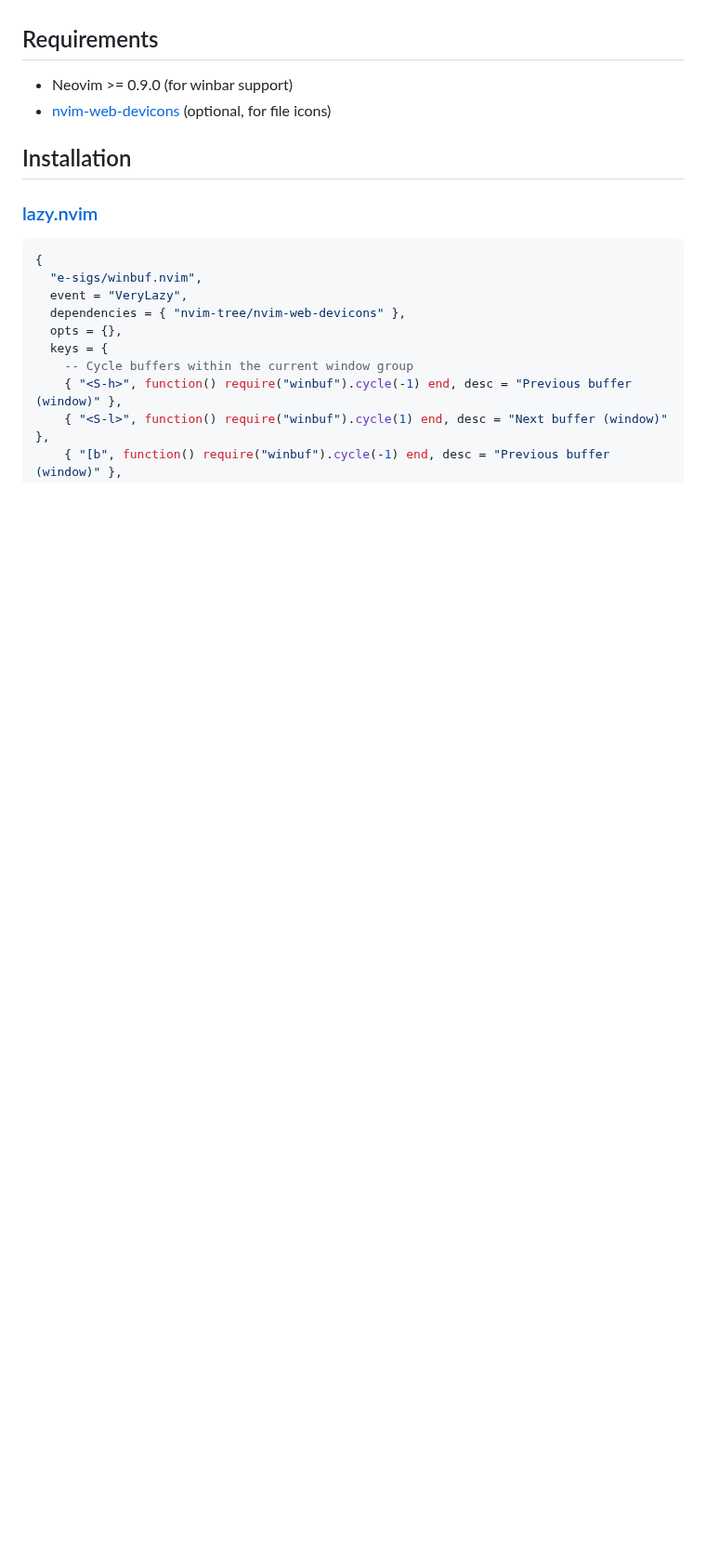
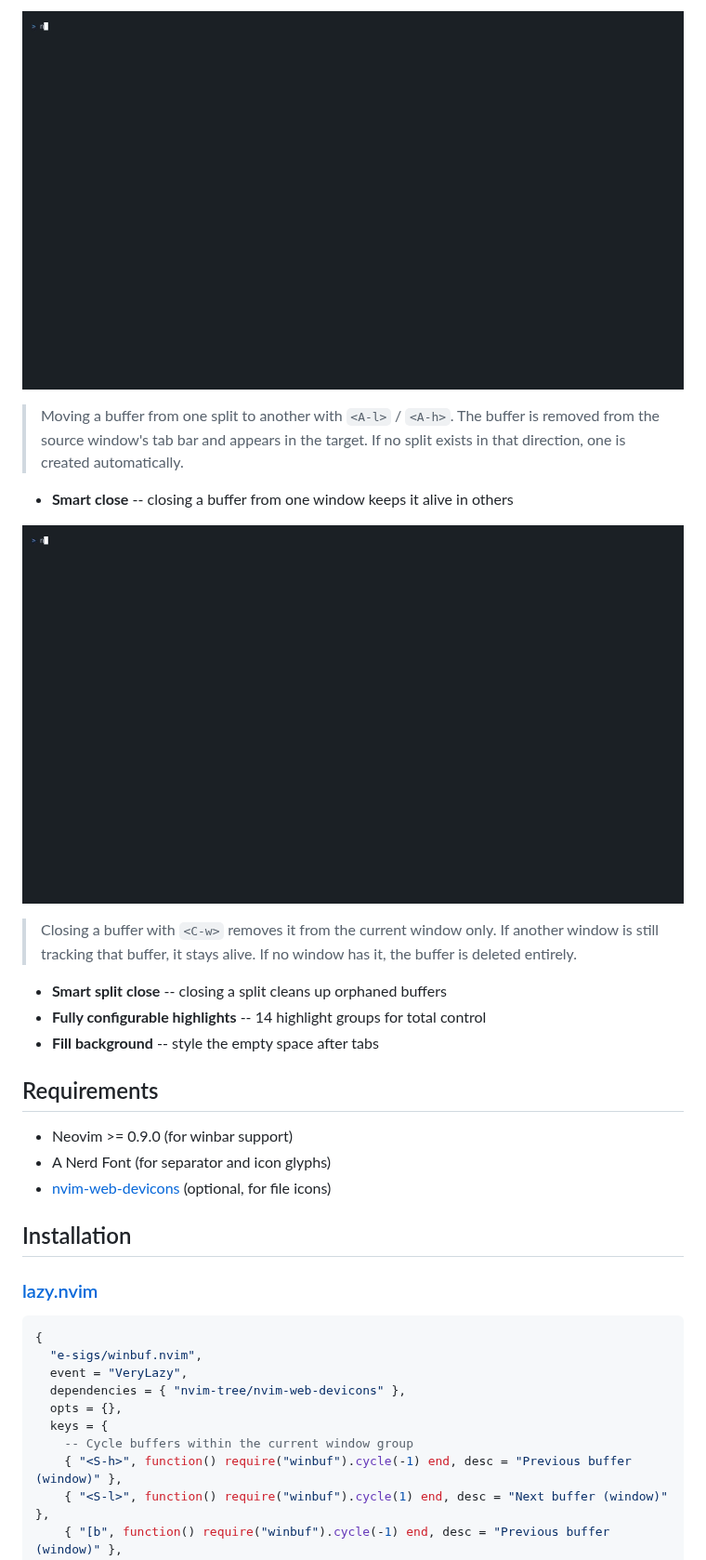
Before and after one commit to e-sigs/winbuf.nvim, a Markdown page: README.md, the part around one of its changes. Shown at 93% size. GitHub-like rendering; pictures changed too: assets/close-buffer.gif (added), assets/move-buffer.gif (added); blank space fills up the shorter version.

```diff
--- a/README.md
+++ b/README.md
@@ -29,7 +44,21 @@ No existing Neovim plugin does this. Bufferline, barbar, and others render in th
+![Move Buffers](assets/move-buffer.gif)
+
+> Moving a buffer from one split to another with `<A-l>` / `<A-h>`. The buffer is removed from the source window's tab bar and appears in the target. If no split exists in that direction, one is created automatically.
+
+- **Smart close** -- closing a buffer from one window keeps it alive in others
+
+![Close Buffers](assets/close-buffer.gif)
+
+> Closing a buffer with `<C-w>` removes it from the current window only. If another window is still tracking that buffer, it stays alive. If no window has it, the buffer is deleted entirely.
+
+- **Smart split close** -- closing a split cleans up orphaned buffers
+- **Fully configurable highlights** -- 14 highlight groups for total control
+- **Fill background** -- style the empty space after tabs
 
 ## Requirements
 
 - Neovim >= 0.9.0 (for winbar support)
+- A Nerd Font (for separator and icon glyphs)
 - [nvim-web-devicons](https://github.com/nvim-tree/nvim-web-devicons) (optional, for file icons)
 
 ## Installation
```
Also changed, not shown: other parts of README.md (+191 -30 lines), assets/demo.gif (added), assets/styles.gif (added), 3 other files.
